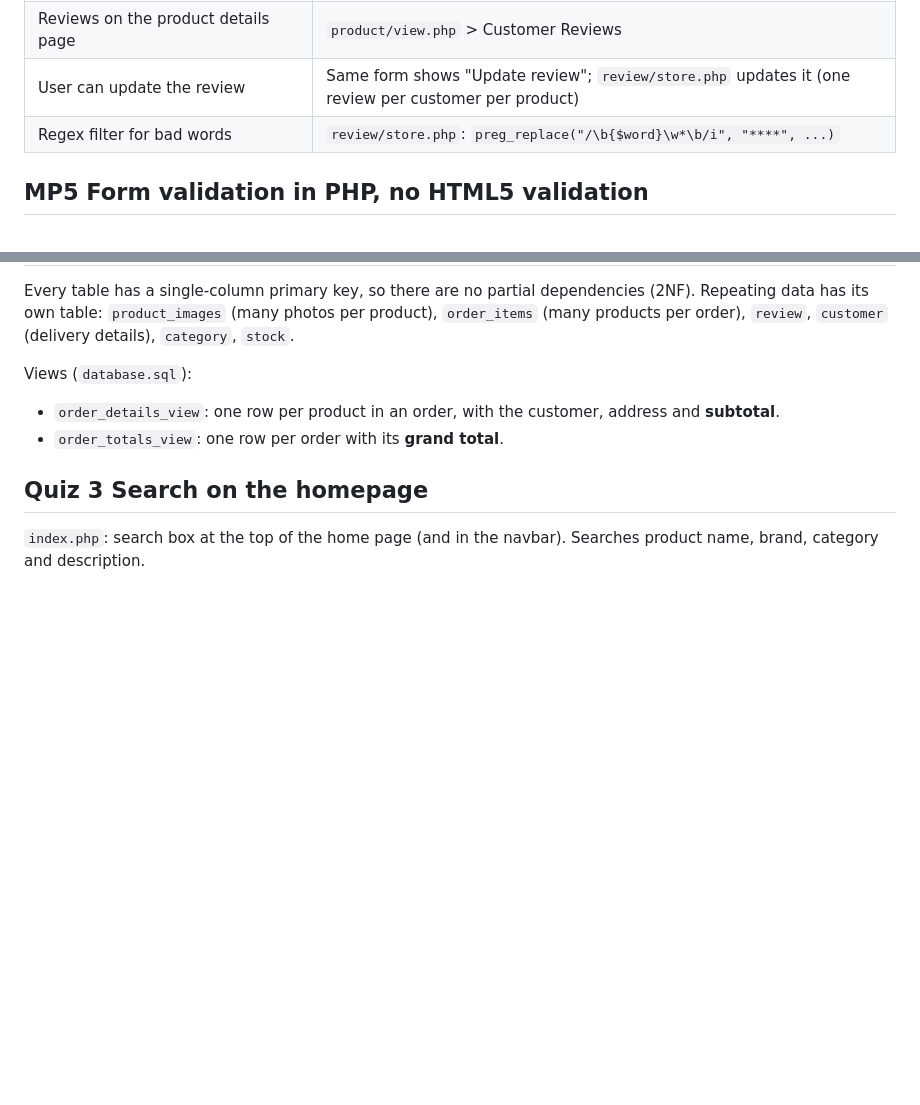
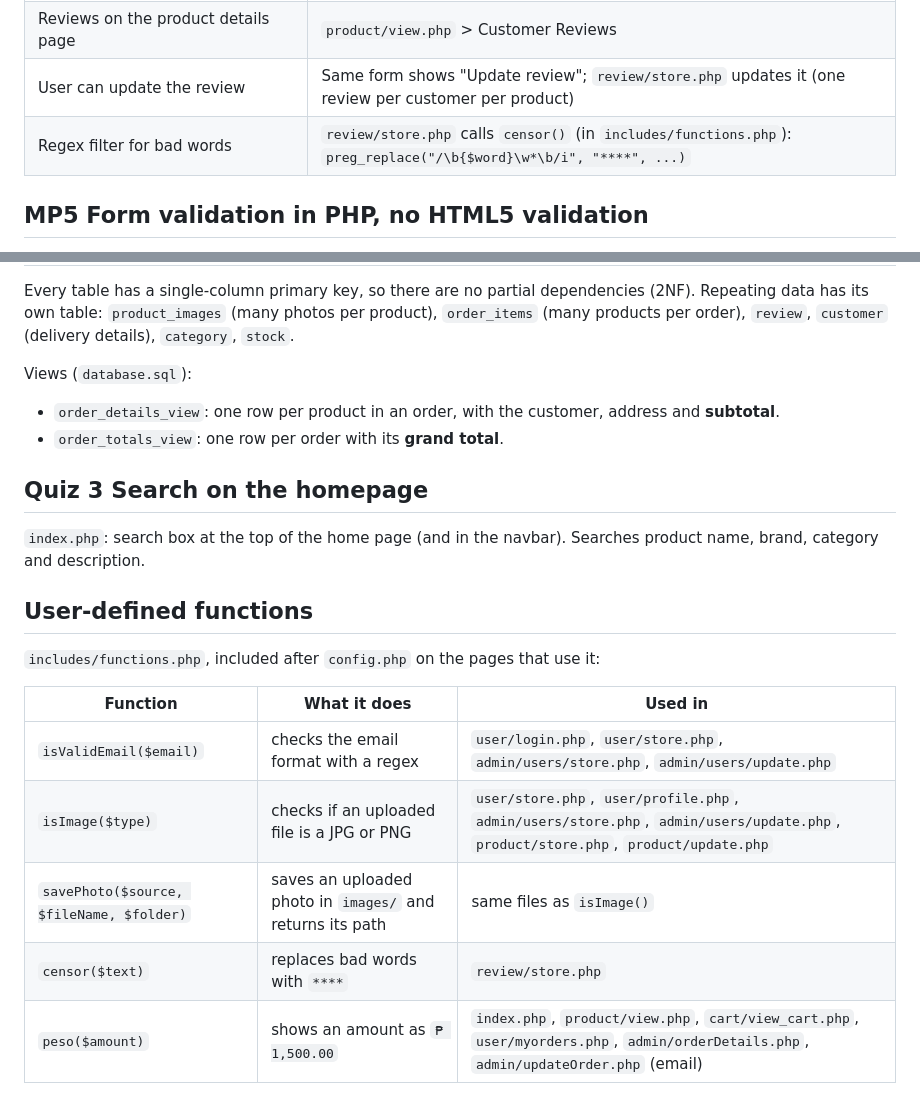
Before and after one commit to F1shingR0d/fragnantica, a Markdown page: docs/REQUIREMENTS_CHECKLIST.md, 2 parts joined by grey strips. Drawn GitHub-style; blank space fills up the shorter version.

Commit message:
List the user-defined functions in the requirements checklist
Co-Authored-By: Claude Opus 5.5 <noreply@anthropic.com>

```diff
--- a/docs/REQUIREMENTS_CHECKLIST.md
+++ b/docs/REQUIREMENTS_CHECKLIST.md
@@ -41,7 +41,7 @@ Accounts: admin `admin@veloura.test` / `admin123`, customer `customer@veloura.te
 | Only a customer who availed the product can review | `review/store.php` and `product/view.php` check `order_details_view` for a **completed** order with the product |
 | Reviews on the product details page | `product/view.php` > Customer Reviews |
 | User can update the review | Same form shows "Update review"; `review/store.php` updates it (one review per customer per product) |
-| Regex filter for bad words | `review/store.php`: `preg_replace("/\b{$word}\w*\b/i", "****", ...)` |
+| Regex filter for bad words | `review/store.php` calls `censor()` (in `includes/functions.php`): `preg_replace("/\b{$word}\w*\b/i", "****", ...)` |
 
 ## MP5 Form validation in PHP, no HTML5 validation
 
@@ -76,3 +76,15 @@ Views (`database.sql`):
 
 `index.php`: search box at the top of the home page (and in the navbar). Searches product name,
 brand, category and description.
+
+## User-defined functions
+
+`includes/functions.php`, included after `config.php` on the pages that use it:
+
+| Function | What it does | Used in |
+|---|---|---|
+| `isValidEmail($email)` | checks the email format with a regex | `user/login.php`, `user/store.php`, `admin/users/store.php`, `admin/users/update.php` |
+| `isImage($type)` | checks if an uploaded file is a JPG or PNG | `user/store.php`, `user/profile.php`, `admin/users/store.php`, `admin/users/update.php`, `product/store.php`, `product/update.php` |
+| `savePhoto($source, $fileName, $folder)` | saves an uploaded photo in `images/` and returns its path | same files as `isImage()` |
+| `censor($text)` | replaces bad words with `****` | `review/store.php` |
+| `peso($amount)` | shows an amount as `₱ 1,500.00` | `index.php`, `product/view.php`, `cart/view_cart.php`, `user/myorders.php`, `admin/orderDetails.php`, `admin/updateOrder.php` (email) |
```
